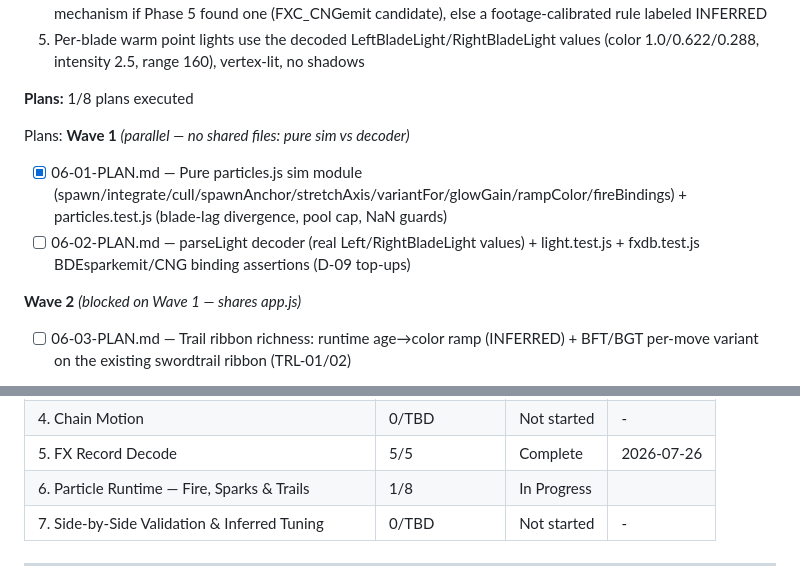
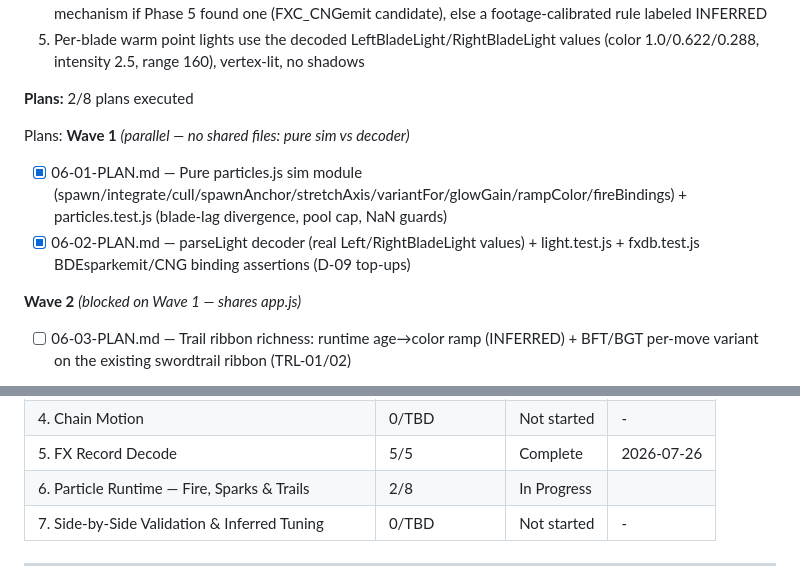
Before and after one commit to AtomechLLC/god-of-war-chains-demo, a Markdown page: .planning/ROADMAP.md, 2 parts joined by grey strips. GitHub-like rendering.

```diff
--- a/.planning/ROADMAP.md
+++ b/.planning/ROADMAP.md
@@ -172,13 +172,13 @@ Note: Research flag — this is original reverse engineering with no public deco
   4. Chain glow is state-dependent — dark links at rest, hot streak during attacks/throws — via the decoded mechanism if Phase 5 found one (FXC_CNGemit candidate), else a footage-calibrated rule labeled INFERRED
   5. Per-blade warm point lights use the decoded LeftBladeLight/RightBladeLight values (color 1.0/0.622/0.288, intensity 2.5, range 160), vertex-lit, no shadows
 
-**Plans:** 1/8 plans executed
+**Plans:** 2/8 plans executed
 
 Plans:
 **Wave 1** *(parallel — no shared files: pure sim vs decoder)*
 
 - [x] 06-01-PLAN.md — Pure particles.js sim module (spawn/integrate/cull/spawnAnchor/stretchAxis/variantFor/glowGain/rampColor/fireBindings) + particles.test.js (blade-lag divergence, pool cap, NaN guards)
-- [ ] 06-02-PLAN.md — parseLight decoder (real Left/RightBladeLight values) + light.test.js + fxdb.test.js BDEsparkemit/CNG binding assertions (D-09 top-ups)
+- [x] 06-02-PLAN.md — parseLight decoder (real Left/RightBladeLight values) + light.test.js + fxdb.test.js BDEsparkemit/CNG binding assertions (D-09 top-ups)
 
 **Wave 2** *(blocked on Wave 1 — shares app.js)*
 
@@ -234,7 +234,7 @@ Parallelism note: after Phase 2, the chain track (Phases 3–4) and the decode t
 | 3. Chain Link Ribbon & Glow | 2/2 | Complete   | 2026-07-25 |
 | 4. Chain Motion | 0/TBD | Not started | - |
 | 5. FX Record Decode | 5/5 | Complete   | 2026-07-26 |
-| 6. Particle Runtime — Fire, Sparks & Trails | 1/8 | In Progress|  |
+| 6. Particle Runtime — Fire, Sparks & Trails | 2/8 | In Progress|  |
 | 7. Side-by-Side Validation & Inferred Tuning | 0/TBD | Not started | - |
 
 ---
```
Also changed, not shown: .planning/STATE.md (+10 -7 lines), 1 other file.
